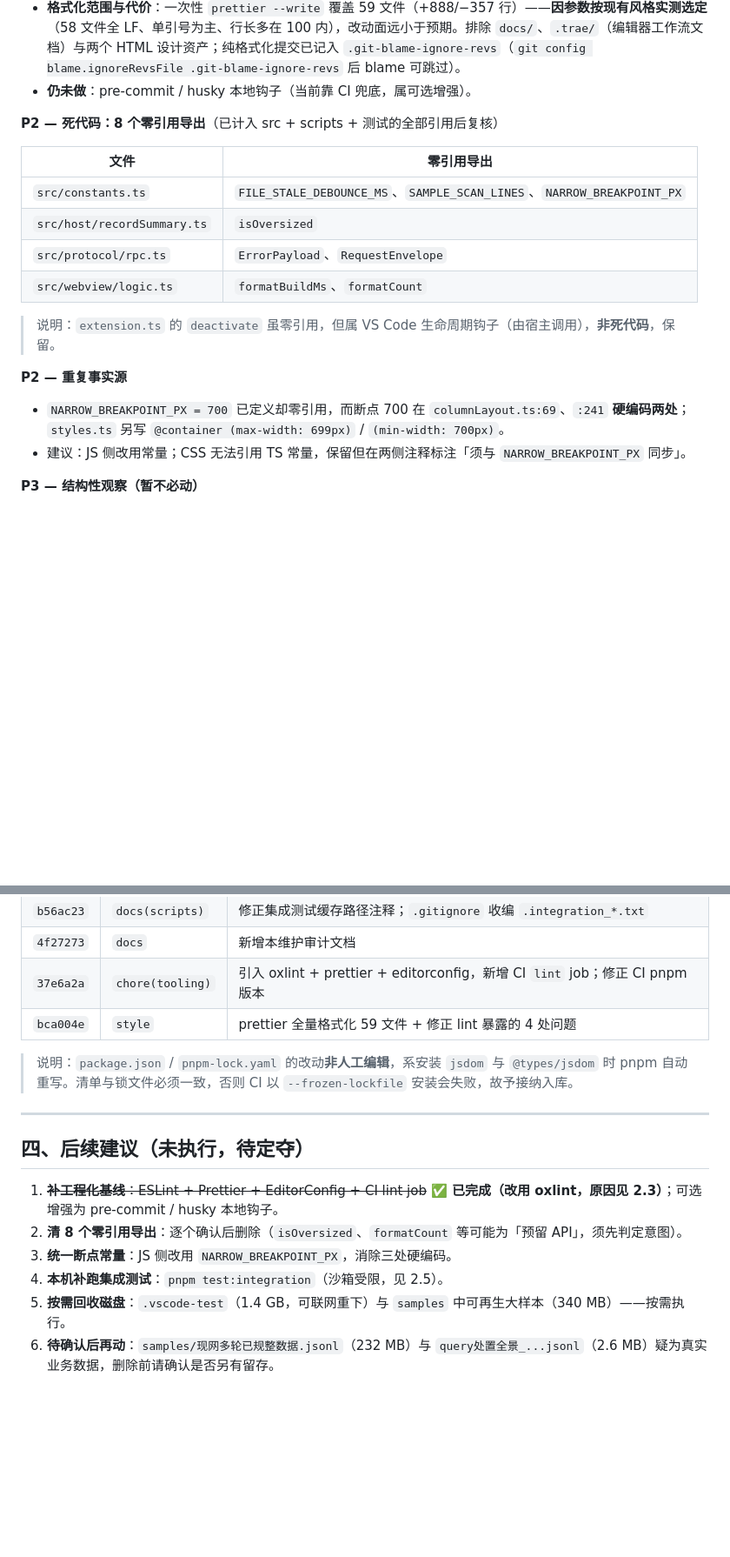
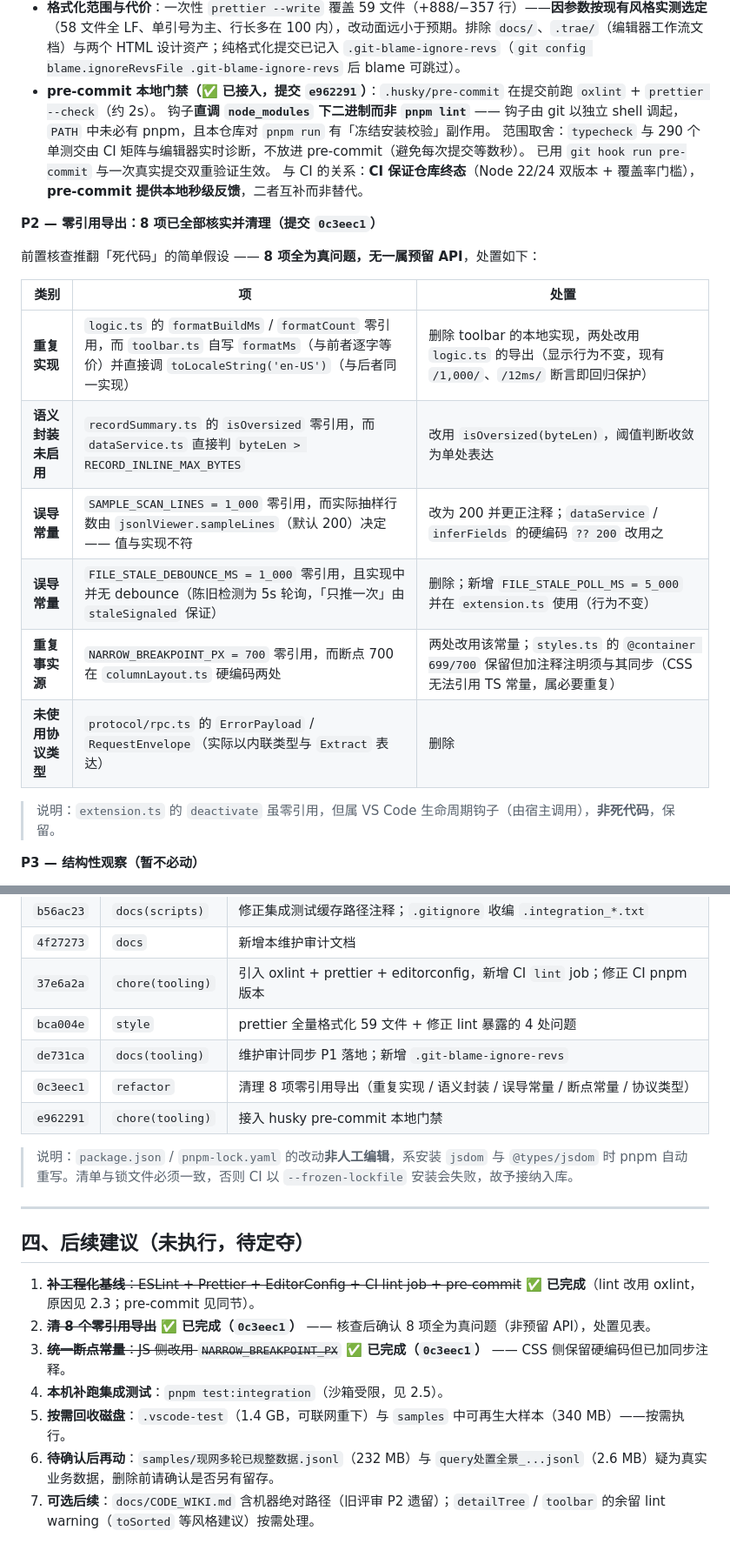
Before and after one commit to GaussAA/jsonl-viewer, a Markdown page: docs/MAINTENANCE_AUDIT.md, 2 parts joined by grey strips. Shown at 87% size. Drawn GitHub-style; blank space fills up the shorter version.

Commit message:
docs: 维护审计同步本轮清理结果与 pre-commit 门禁
- §2.3：P2「8 个零引用导出」改为表格化处置记录（重复实现 / 语义封装未启用 /
  误导常量 ×2 / 重复事实源 / 未使用协议类型），标注提交 0c3eec1 与核查结论
  （8 项全为真问题，无一属预留 API）
- §2.3 补记 pre-commit 本地门禁已接入（e962291），含两条取舍说明：
  为何直调 node_modules 二进制而非 `pnpm lint`（hook 的 shell 未必有 pnpm），
  为何不把 typecheck / 单测放进钩子（保持提交即时性，交由 CI 矩阵与编辑器）
- §三 提交记录补 de731ca / 0c3eec1 / e962291 三笔
- §四 第 1~3 条标记完成；新增第 7 条可选后续（CODE_WIKI 机器绝对路径、余留风格 warning）

```diff
--- a/docs/MAINTENANCE_AUDIT.md
+++ b/docs/MAINTENANCE_AUDIT.md
@@ -88,22 +88,26 @@
   `unicorn/consistent-function-scoping`（闭包捕获状态即设计）、`unicorn/require-post-message-target-origin`（VS Code webview 的 `postMessage` 非 `window.postMessage`，属误报）。
   当前余 11 warning（`toSorted`/`toReversed`/`prefer-Set` 等风格建议），不阻断。
 - **格式化范围与代价**：一次性 `prettier --write` 覆盖 59 文件（+888/−357 行）——**因参数按现有风格实测选定**（58 文件全 LF、单引号为主、行长多在 100 内），改动面远小于预期。排除 `docs/`、`.trae/`（编辑器工作流文档）与两个 HTML 设计资产；纯格式化提交已记入 `.git-blame-ignore-revs`（`git config blame.ignoreRevsFile .git-blame-ignore-revs` 后 blame 可跳过）。
-- **仍未做**：pre-commit / husky 本地钩子（当前靠 CI 兜底，属可选增强）。
+- **pre-commit 本地门禁（✅ 已接入，提交 `e962291`）**：`.husky/pre-commit` 在提交前跑 `oxlint` + `prettier --check`（约 2s）。
+  钩子**直调 `node_modules` 下二进制而非 `pnpm lint`** —— 钩子由 git 以独立 shell 调起，`PATH` 中未必有 pnpm，且本仓库对 `pnpm run` 有「冻结安装校验」副作用。
+  范围取舍：`typecheck` 与 290 个单测交由 CI 矩阵与编辑器实时诊断，不放进 pre-commit（避免每次提交等数秒）。
+  已用 `git hook run pre-commit` 与一次真实提交双重验证生效。
+  与 CI 的关系：**CI 保证仓库终态**（Node 22/24 双版本 + 覆盖率门槛），**pre-commit 提供本地秒级反馈**，二者互补而非替代。
 
-**P2 — 死代码：8 个零引用导出**（已计入 src + scripts + 测试的全部引用后复核）
+**P2 — 零引用导出：8 项已全部核实并清理（提交 `0c3eec1`）**
 
-| 文件 | 零引用导出 |
-|---|---|
-| `src/constants.ts` | `FILE_STALE_DEBOUNCE_MS`、`SAMPLE_SCAN_LINES`、`NARROW_BREAKPOINT_PX` |
-| `src/host/recordSummary.ts` | `isOversized` |
-| `src/protocol/rpc.ts` | `ErrorPayload`、`RequestEnvelope` |
-| `src/webview/logic.ts` | `formatBuildMs`、`formatCount` |
+前置核查推翻「死代码」的简单假设 —— **8 项全为真问题，无一属预留 API**，处置如下：
+
+| 类别 | 项 | 处置 |
+|---|---|---|
+| **重复实现** | `logic.ts` 的 `formatBuildMs` / `formatCount` 零引用，而 `toolbar.ts` 自写 `formatMs`（与前者逐字等价）并直接调 `toLocaleString('en-US')`（与后者同一实现） | 删除 toolbar 的本地实现，两处改用 `logic.ts` 的导出（显示行为不变，现有 `/1,000/`、`/12ms/` 断言即回归保护） |
+| **语义封装未启用** | `recordSummary.ts` 的 `isOversized` 零引用，而 `dataService.ts` 直接判 `byteLen > RECORD_INLINE_MAX_BYTES` | 改用 `isOversized(byteLen)`，阈值判断收敛为单处表达 |
+| **误导常量** | `SAMPLE_SCAN_LINES = 1_000` 零引用，而实际抽样行数由 `jsonlViewer.sampleLines`（默认 200）决定 —— 值与实现不符 | 改为 200 并更正注释；`dataService` / `inferFields` 的硬编码 `?? 200` 改用之 |
+| **误导常量** | `FILE_STALE_DEBOUNCE_MS = 1_000` 零引用，且实现中并无 debounce（陈旧检测为 5s 轮询，「只推一次」由 `staleSignaled` 保证） | 删除；新增 `FILE_STALE_POLL_MS = 5_000` 并在 `extension.ts` 使用（行为不变） |
+| **重复事实源** | `NARROW_BREAKPOINT_PX = 700` 零引用，而断点 700 在 `columnLayout.ts` 硬编码两处 | 两处改用该常量；`styles.ts` 的 `@container 699/700` 保留但加注释注明须与其同步（CSS 无法引用 TS 常量，属必要重复） |
+| **未使用协议类型** | `protocol/rpc.ts` 的 `ErrorPayload` / `RequestEnvelope`（实际以内联类型与 `Extract` 表达） | 删除 |
 
 > 说明：`extension.ts` 的 `deactivate` 虽零引用，但属 VS Code 生命周期钩子（由宿主调用），**非死代码**，保留。
-
-**P2 — 重复事实源**
-- `NARROW_BREAKPOINT_PX = 700` 已定义却零引用，而断点 700 在 `columnLayout.ts:69`、`:241` **硬编码两处**；`styles.ts` 另写 `@container (max-width: 699px)` / `(min-width: 700px)`。
-- 建议：JS 侧改用常量；CSS 无法引用 TS 常量，保留但在两侧注释标注「须与 `NARROW_BREAKPOINT_PX` 同步」。
 
 **P3 — 结构性观察（暂不必动）**
 - 4 个视图文件 722–878 行：属组件内聚（渲染 + 交互同源），非上帝对象；`webviewEntry` 已由 T5 分片减负 26%。
@@ -135,6 +139,9 @@
 | `4f27273` | `docs` | 新增本维护审计文档 |
 | `37e6a2a` | `chore(tooling)` | 引入 oxlint + prettier + editorconfig，新增 CI `lint` job；修正 CI pnpm 版本 |
 | `bca004e` | `style` | prettier 全量格式化 59 文件 + 修正 lint 暴露的 4 处问题 |
+| `de731ca` | `docs(tooling)` | 维护审计同步 P1 落地；新增 `.git-blame-ignore-revs` |
+| `0c3eec1` | `refactor` | 清理 8 项零引用导出（重复实现 / 语义封装 / 误导常量 / 断点常量 / 协议类型） |
+| `e962291` | `chore(tooling)` | 接入 husky pre-commit 本地门禁 |
 
 > 说明：`package.json` / `pnpm-lock.yaml` 的改动**非人工编辑**，系安装 `jsdom` 与 `@types/jsdom` 时 pnpm 自动重写。清单与锁文件必须一致，否则 CI 以 `--frozen-lockfile` 安装会失败，故予接纳入库。
 
@@ -142,9 +149,10 @@
 
 ## 四、后续建议（未执行，待定夺）
 
-1. ~~**补工程化基线**：ESLint + Prettier + EditorConfig + CI lint job~~ **✅ 已完成（改用 oxlint，原因见 2.3）**；可选增强为 pre-commit / husky 本地钩子。
-2. **清 8 个零引用导出**：逐个确认后删除（`isOversized`、`formatCount` 等可能为「预留 API」，须先判定意图）。
-3. **统一断点常量**：JS 侧改用 `NARROW_BREAKPOINT_PX`，消除三处硬编码。
+1. ~~**补工程化基线**：ESLint + Prettier + EditorConfig + CI lint job + pre-commit~~ **✅ 已完成**（lint 改用 oxlint，原因见 2.3；pre-commit 见同节）。
+2. ~~**清 8 个零引用导出**~~ **✅ 已完成（`0c3eec1`）** —— 核查后确认 8 项全为真问题（非预留 API），处置见表。
+3. ~~**统一断点常量**：JS 侧改用 `NARROW_BREAKPOINT_PX`~~ **✅ 已完成（`0c3eec1`）** —— CSS 侧保留硬编码但已加同步注释。
 4. **本机补跑集成测试**：`pnpm test:integration`（沙箱受限，见 2.5）。
 5. **按需回收磁盘**：`.vscode-test`（1.4 GB，可联网重下）与 `samples` 中可再生大样本（340 MB）——按需执行。
 6. **待确认后再动**：`samples/现网多轮已规整数据.jsonl`（232 MB）与 `query处置全景_...jsonl`（2.6 MB）疑为真实业务数据，删除前请确认是否另有留存。
+7. **可选后续**：`docs/CODE_WIKI.md` 含机器绝对路径（旧评审 P2 遗留）；`detailTree` / `toolbar` 的余留 lint warning（`toSorted` 等风格建议）按需处理。
```
